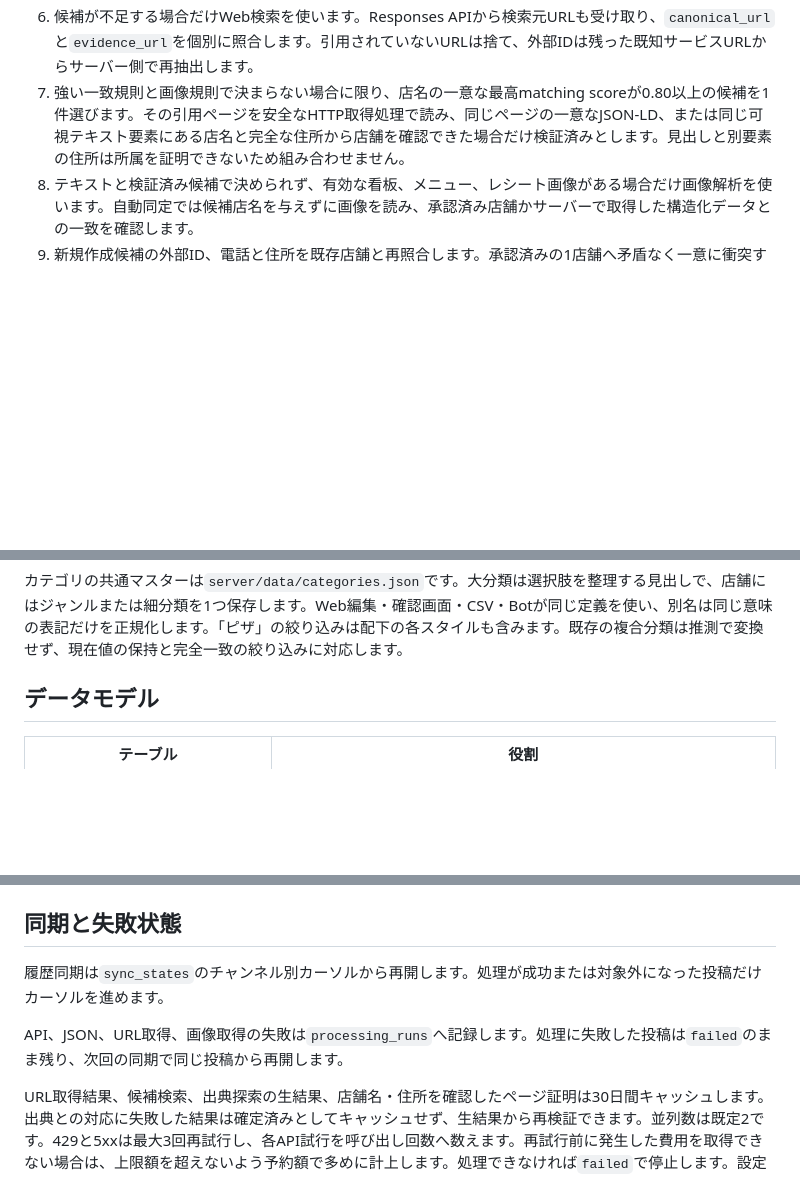
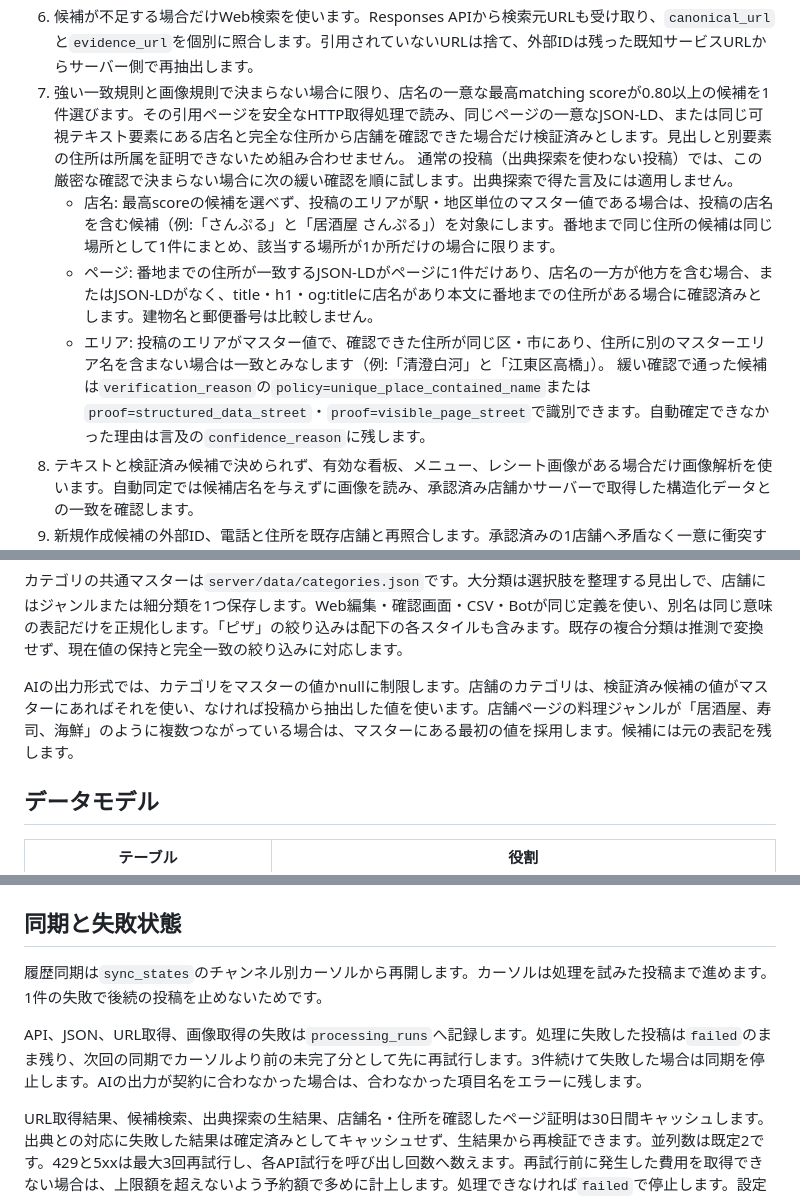
Before and after one commit to syamo-game/meshi-archive, a Markdown page: docs/architecture.md, 3 parts joined by grey strips. GitHub-like rendering; blank space fills up the shorter version.

Commit message:
docs: describe category, sync and verification rules
Co-Authored-By: Claude <noreply@anthropic.com>

```diff
--- a/docs/architecture.md
+++ b/docs/architecture.md
@@ -30,6 +30,11 @@ PostgreSQL
 5. 投稿内の店舗ページからJSON-LDを取得できる場合は、Web検索より先に候補化します。
 6. 候補が不足する場合だけWeb検索を使います。Responses APIから検索元URLも受け取り、`canonical_url`と`evidence_url`を個別に照合します。引用されていないURLは捨て、外部IDは残った既知サービスURLからサーバー側で再抽出します。
 7. 強い一致規則と画像規則で決まらない場合に限り、店名の一意な最高matching scoreが0.80以上の候補を1件選びます。その引用ページを安全なHTTP取得処理で読み、同じページの一意なJSON-LD、または同じ可視テキスト要素にある店名と完全な住所から店舗を確認できた場合だけ検証済みとします。見出しと別要素の住所は所属を証明できないため組み合わせません。
+   通常の投稿（出典探索を使わない投稿）では、この厳密な確認で決まらない場合に次の緩い確認を順に試します。出典探索で得た言及には適用しません。
+   - 店名: 最高scoreの候補を選べず、投稿のエリアが駅・地区単位のマスター値である場合は、投稿の店名を含む候補（例:「さんぷる」と「居酒屋 さんぷる」）を対象にします。番地まで同じ住所の候補は同じ場所として1件にまとめ、該当する場所が1か所だけの場合に限ります。
+   - ページ: 番地までの住所が一致するJSON-LDがページに1件だけあり、店名の一方が他方を含む場合、またはJSON-LDがなく、title・h1・og:titleに店名があり本文に番地までの住所がある場合に確認済みとします。建物名と郵便番号は比較しません。
+   - エリア: 投稿のエリアがマスター値で、確認できた住所が同じ区・市にあり、住所に別のマスターエリア名を含まない場合は一致とみなします（例:「清澄白河」と「江東区高橋」）。
+   緩い確認で通った候補は`verification_reason`の`policy=unique_place_contained_name`または`proof=structured_data_street`・`proof=visible_page_street`で識別できます。自動確定できなかった理由は言及の`confidence_reason`に残します。
 8. テキストと検証済み候補で決められず、有効な看板、メニュー、レシート画像がある場合だけ画像解析を使います。自動同定では候補店名を与えずに画像を読み、承認済み店舗かサーバーで取得した構造化データとの一致を確認します。
 9. 新規作成候補の外部ID、電話と住所を既存店舗と再照合します。承認済みの1店舗へ矛盾なく一意に衝突する場合は新規作成せず、その店舗へ結びます。
 10. 自動確定できない言及は、店舗レコードを先に作らずデータ確認へ送ります。
@@ -66,6 +71,8 @@ PostgreSQL
 自動処理の根拠は`shop_mentions.resolution_basis`へ保存します。主な値は、同一出典の再利用、承認済み既存店舗との一致、検証済み候補、既存店舗との検証済み衝突、画像根拠です。同一出典の再利用では、元になった言及も`reused_from_mention_id`で追跡できます。
 
 カテゴリの共通マスターは`server/data/categories.json`です。大分類は選択肢を整理する見出しで、店舗にはジャンルまたは細分類を1つ保存します。Web編集・確認画面・CSV・Botが同じ定義を使い、別名は同じ意味の表記だけを正規化します。「ピザ」の絞り込みは配下の各スタイルも含みます。既存の複合分類は推測で変換せず、現在値の保持と完全一致の絞り込みに対応します。
+
+AIの出力形式では、カテゴリをマスターの値かnullに制限します。店舗のカテゴリは、検証済み候補の値がマスターにあればそれを使い、なければ投稿から抽出した値を使います。店舗ページの料理ジャンルが「居酒屋、寿司、海鮮」のように複数つながっている場合は、マスターにある最初の値を採用します。候補には元の表記を残します。
 
 ## データモデル
 
@@ -119,8 +126,8 @@ Discord IDは17〜20桁の文字列として保存します。小数、科学表
 
 ## 同期と失敗状態
 
-履歴同期は`sync_states`のチャンネル別カーソルから再開します。処理が成功または対象外になった投稿だけカーソルを進めます。
+履歴同期は`sync_states`のチャンネル別カーソルから再開します。カーソルは処理を試みた投稿まで進めます。1件の失敗で後続の投稿を止めないためです。
 
-API、JSON、URL取得、画像取得の失敗は`processing_runs`へ記録します。処理に失敗した投稿は`failed`のまま残り、次回の同期で同じ投稿から再開します。
+API、JSON、URL取得、画像取得の失敗は`processing_runs`へ記録します。処理に失敗した投稿は`failed`のまま残り、次回の同期でカーソルより前の未完了分として先に再試行します。3件続けて失敗した場合は同期を停止します。AIの出力が契約に合わなかった場合は、合わなかった項目名をエラーに残します。
 
 URL取得結果、候補検索、出典探索の生結果、店舗名・住所を確認したページ証明は30日間キャッシュします。出典との対応に失敗した結果は確定済みとしてキャッシュせず、生結果から再検証できます。並列数は既定2です。429と5xxは最大3回再試行し、各API試行を呼び出し回数へ数えます。再試行前に発生した費用を取得できない場合は、上限額を超えないよう予約額で多めに計上します。処理できなければ`failed`で停止します。設定や利用枠の問題は運用者が解消してから再実行します。
```
Also changed, not shown: docs/operations.md (+1 -1 lines).
